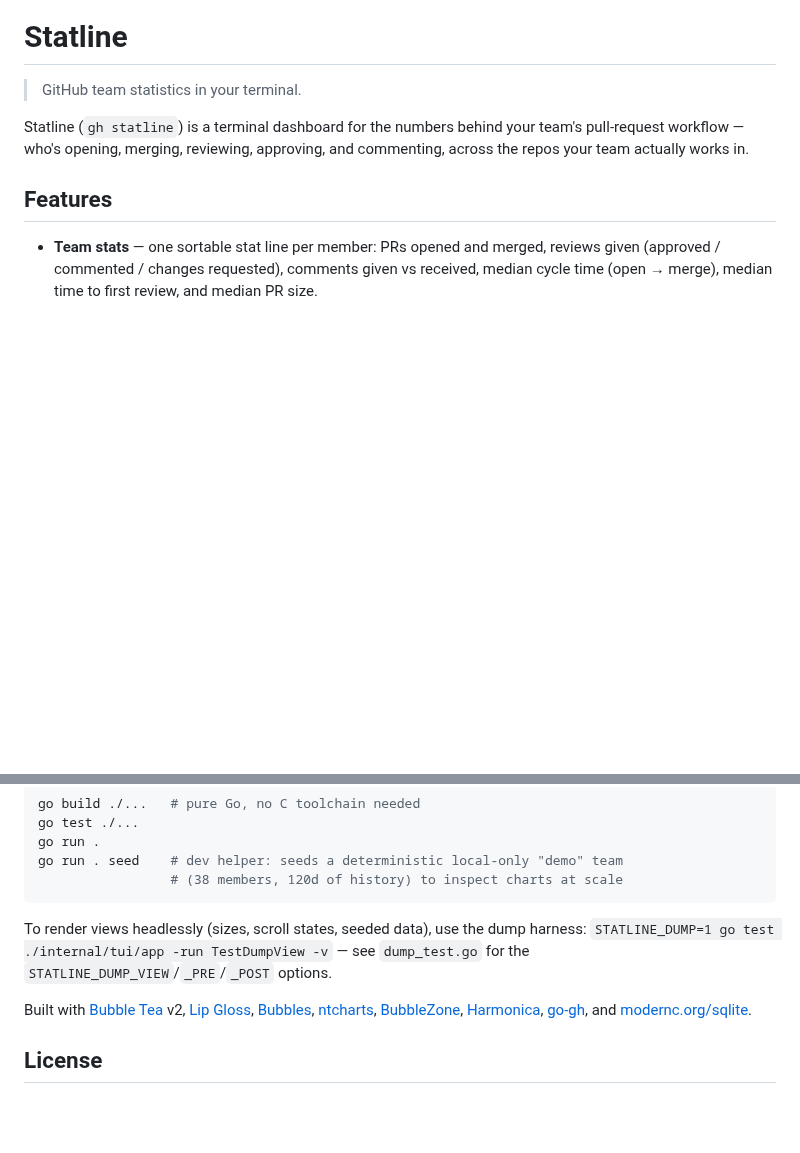
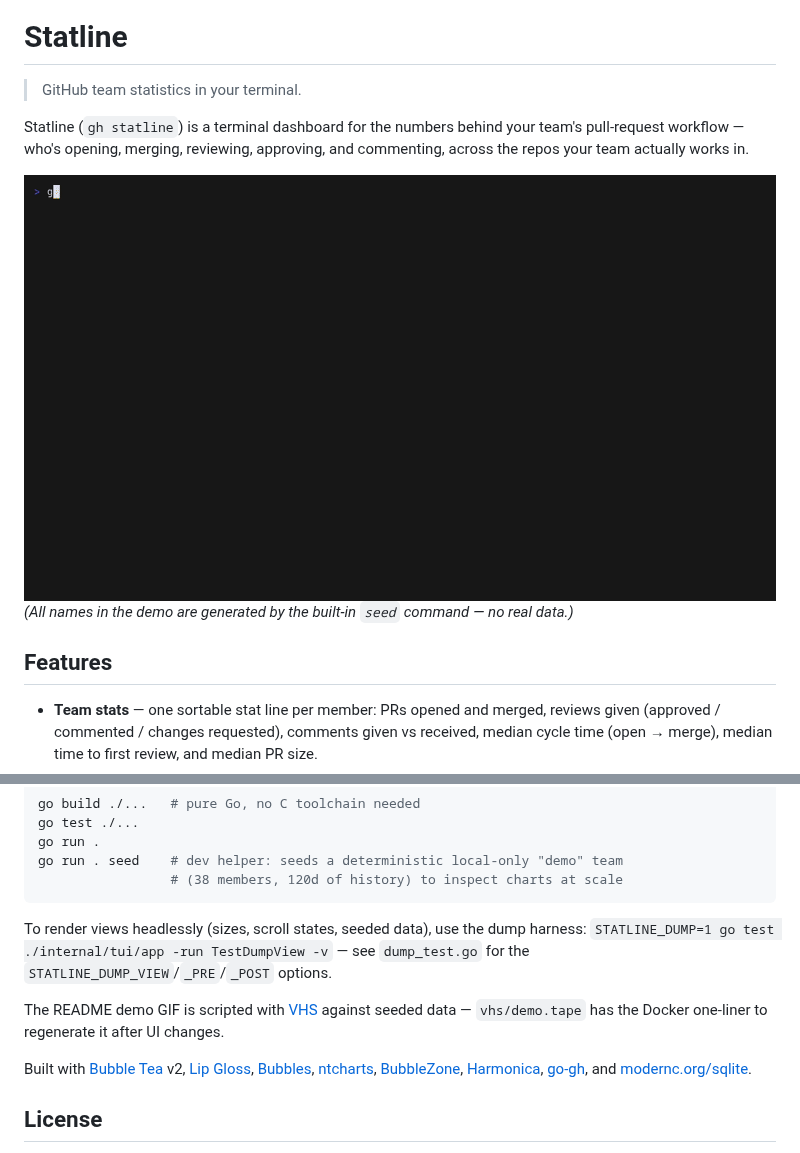
Before and after one commit to byte2pixel/gh-statline, a Markdown page: README.md, 2 parts joined by grey strips. Rendered like a GitHub page; pictures changed too: .github/demo.gif (added); blank space fills up the shorter version.

```diff
--- a/README.md
+++ b/README.md
@@ -5,6 +5,10 @@
 Statline (`gh statline`) is a terminal dashboard for the numbers behind your
 team's pull-request workflow — who's opening, merging, reviewing, approving,
 and commenting, across the repos your team actually works in.
+
+<img src=".github/demo.gif" alt="Statline demo: team stats table, charts dashboard, and trends view" width="100%">
+
+*(All names in the demo are generated by the built-in `seed` command — no real data.)*
 
 ## Features
 
@@ -141,6 +145,10 @@ To render views headlessly (sizes, scroll states, seeded data), use the
 dump harness: `STATLINE_DUMP=1 go test ./internal/tui/app -run TestDumpView -v`
 — see `dump_test.go` for the `STATLINE_DUMP_VIEW`/`_PRE`/`_POST` options.
 
+The README demo GIF is scripted with [VHS](https://github.com/charmbracelet/vhs)
+against seeded data — `vhs/demo.tape` has the Docker one-liner to regenerate
+it after UI changes.
+
 Built with [Bubble Tea](https://github.com/charmbracelet/bubbletea) v2,
 [Lip Gloss](https://github.com/charmbracelet/lipgloss),
 [Bubbles](https://github.com/charmbracelet/bubbles),
```
Also changed, not shown: .github/pull_request_template.md (added, +8 -0 lines), CHANGELOG.md (+10 -3 lines), CONTRIBUTING.md (added, +51 -0 lines), SECURITY.md (added, +21 -0 lines), 4 other files.
